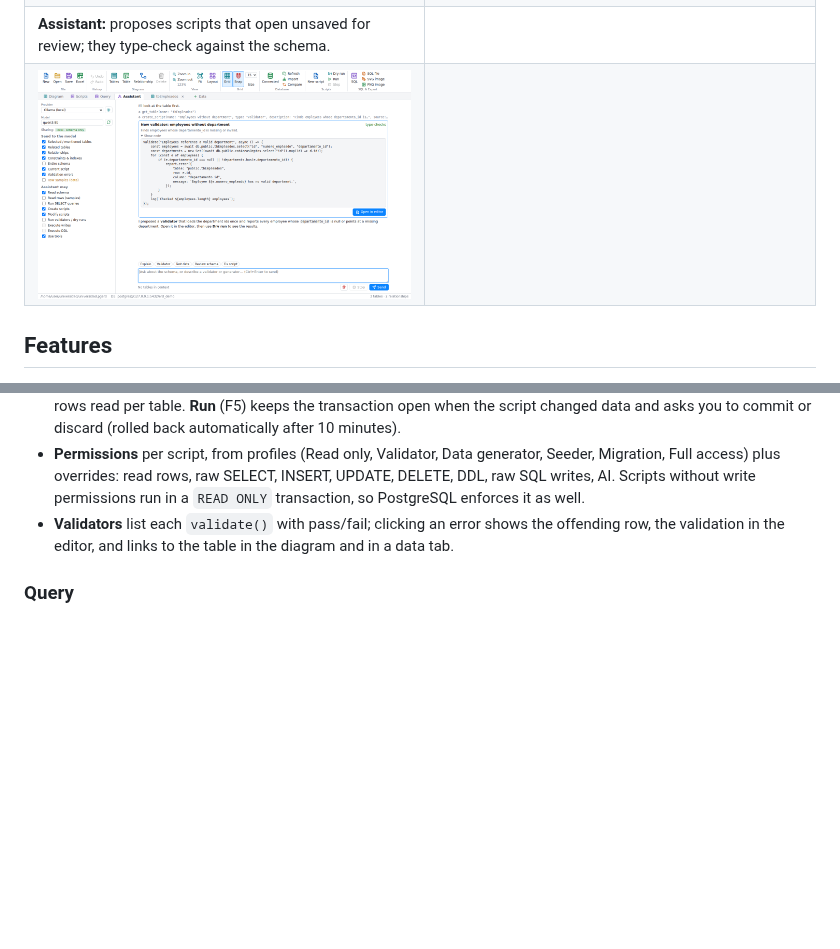
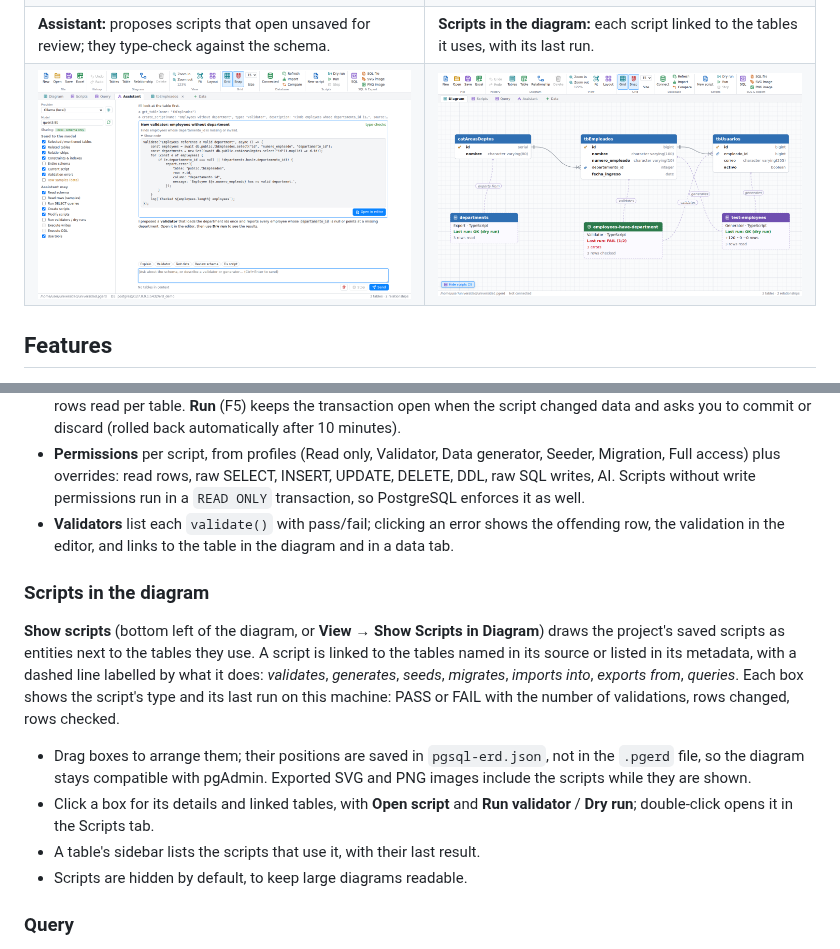
Before and after one commit to gabrielmtzcarrillo/pgsql-erd, a Markdown page: README.md, 2 parts joined by grey strips. Drawn GitHub-style; pictures changed too: docs/screenshots/scripts-in-diagram.png (added); blank space fills up the shorter version.

```diff
--- a/README.md
+++ b/README.md
@@ -29,8 +29,8 @@ table whose data you are browsing.
 | ![Scripts](docs/screenshots/scripts.png) | ![Commit review](docs/screenshots/commit-review.png) |
 | **Query analyzer:** EXPLAIN ANALYZE as a tree, with time per node and index hints. | **Data tabs:** Excel-style filters with value lists, blanks and conditions. |
 | ![Query plan](docs/screenshots/query-plan.png) | ![Data filter](docs/screenshots/data-filter.png) |
-| **Assistant:** proposes scripts that open unsaved for review; they type-check against the schema. | |
-| ![Assistant](docs/screenshots/assistant.png) | |
+| **Assistant:** proposes scripts that open unsaved for review; they type-check against the schema. | **Scripts in the diagram:** each script linked to the tables it uses, with its last run. |
+| ![Assistant](docs/screenshots/assistant.png) | ![Scripts in the diagram](docs/screenshots/scripts-in-diagram.png) |
 
 ## Features
 
@@ -138,6 +138,21 @@ first line holds their metadata (`// @pgsql-erd {"type":"validator"}`).
   without write permissions run in a `READ ONLY` transaction, so PostgreSQL enforces it as well.
 - **Validators** list each `validate()` with pass/fail; clicking an error shows the offending row, the
   validation in the editor, and links to the table in the diagram and in a data tab.
+
+### Scripts in the diagram
+
+**Show scripts** (bottom left of the diagram, or **View → Show Scripts in Diagram**) draws the project's saved
+scripts as entities next to the tables they use. A script is linked to the tables named in its source or listed in
+its metadata, with a dashed line labelled by what it does: *validates*, *generates*, *seeds*, *migrates*,
+*imports into*, *exports from*, *queries*. Each box shows the script's type and its last run on this machine: PASS or
+FAIL with the number of validations, rows changed, rows checked.
+
+- Drag boxes to arrange them; their positions are saved in `pgsql-erd.json`, not in the `.pgerd` file, so the
+  diagram stays compatible with pgAdmin. Exported SVG and PNG images include the scripts while they are shown.
+- Click a box for its details and linked tables, with **Open script** and **Run validator** / **Dry run**;
+  double-click opens it in the Scripts tab.
+- A table's sidebar lists the scripts that use it, with their last result.
+- Scripts are hidden by default, to keep large diagrams readable.
 
 ### Query
 
```
Also changed, not shown: 10 other files.
